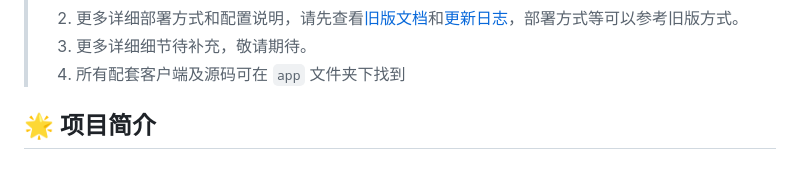
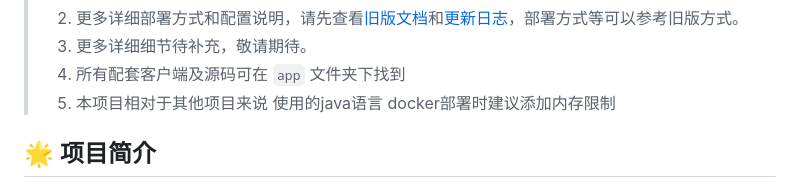
Before and after one commit to SakuraNekol/StreamVault, a Markdown page: README.md, the part around the change. GitHub-like rendering.

```diff
--- a/README.md
+++ b/README.md
@@ -16,6 +16,7 @@
 > 2. 更多详细部署方式和配置说明，请先查看[旧版文档](doc/README.md)和[更新日志](doc/updaterecords.md)，部署方式等可以参考旧版方式。
 > 3. 更多详细细节待补充，敬请期待。
 > 4. 所有配套客户端及源码可在 `app` 文件夹下找到
+> 5. 本项目相对于其他项目来说  使用的java语言  docker部署时建议添加内存限制
 
 ## 🌟 项目简介
 
```
Also changed, not shown: doc/updaterecords.md (+12 -0 lines).
